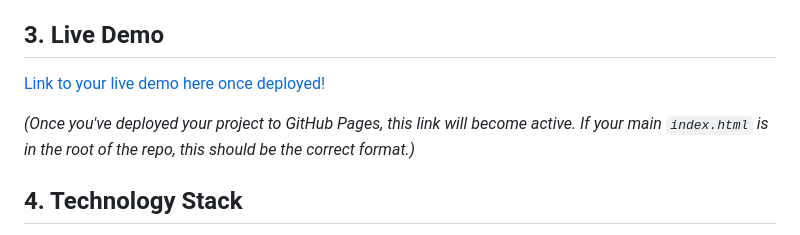
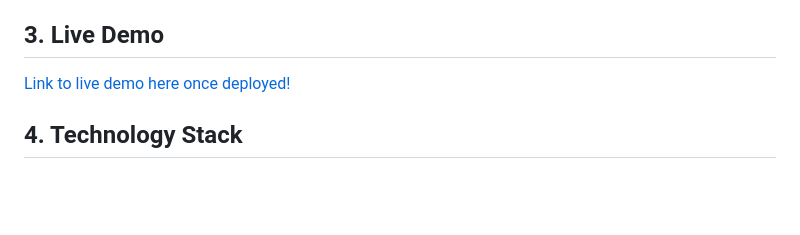
Before and after one commit to wasimabbasjoyia/eco-solutions-website-sprint, a Markdown page: README.md, the part around the change. Rendered like a GitHub page; blank space fills up the shorter version.

```diff
--- a/README.md
+++ b/README.md
@@ -40,9 +40,9 @@ This project was completed rapidly over three days, emphasizing modularity, main
 
 ## 3. Live Demo
 
-[Link to your live demo here once deployed!](<https://wasimabbasjoyia.github.io/eco-solutions-website-sprint/>)
+[Link to live demo here once deployed!](<https://wasimabbasjoyia.github.io/eco-solutions-website-sprint/>)
 
-*(Once you've deployed your project to GitHub Pages, this link will become active. If your main `index.html` is in the root of the repo, this should be the correct format.)*
+
 
 ## 4. Technology Stack
 
```
